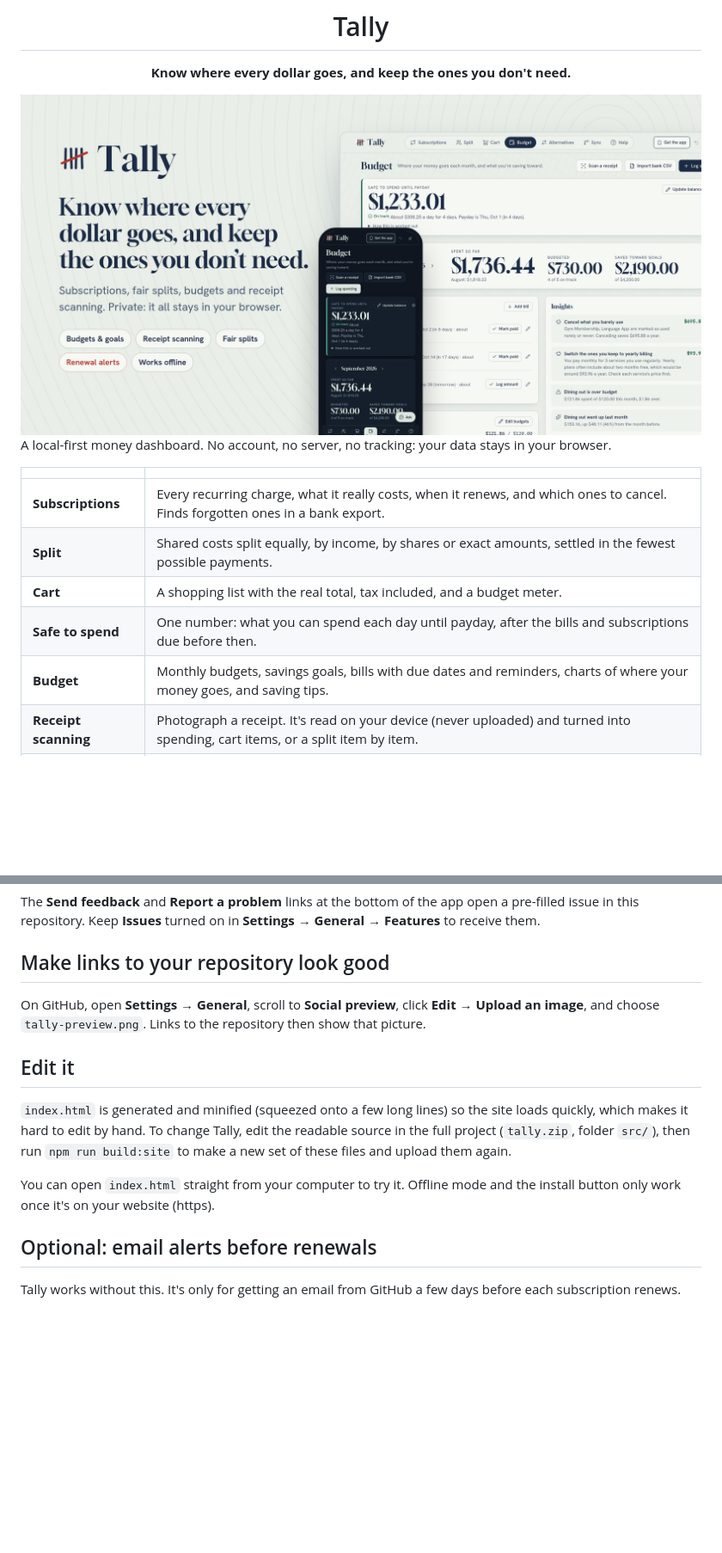
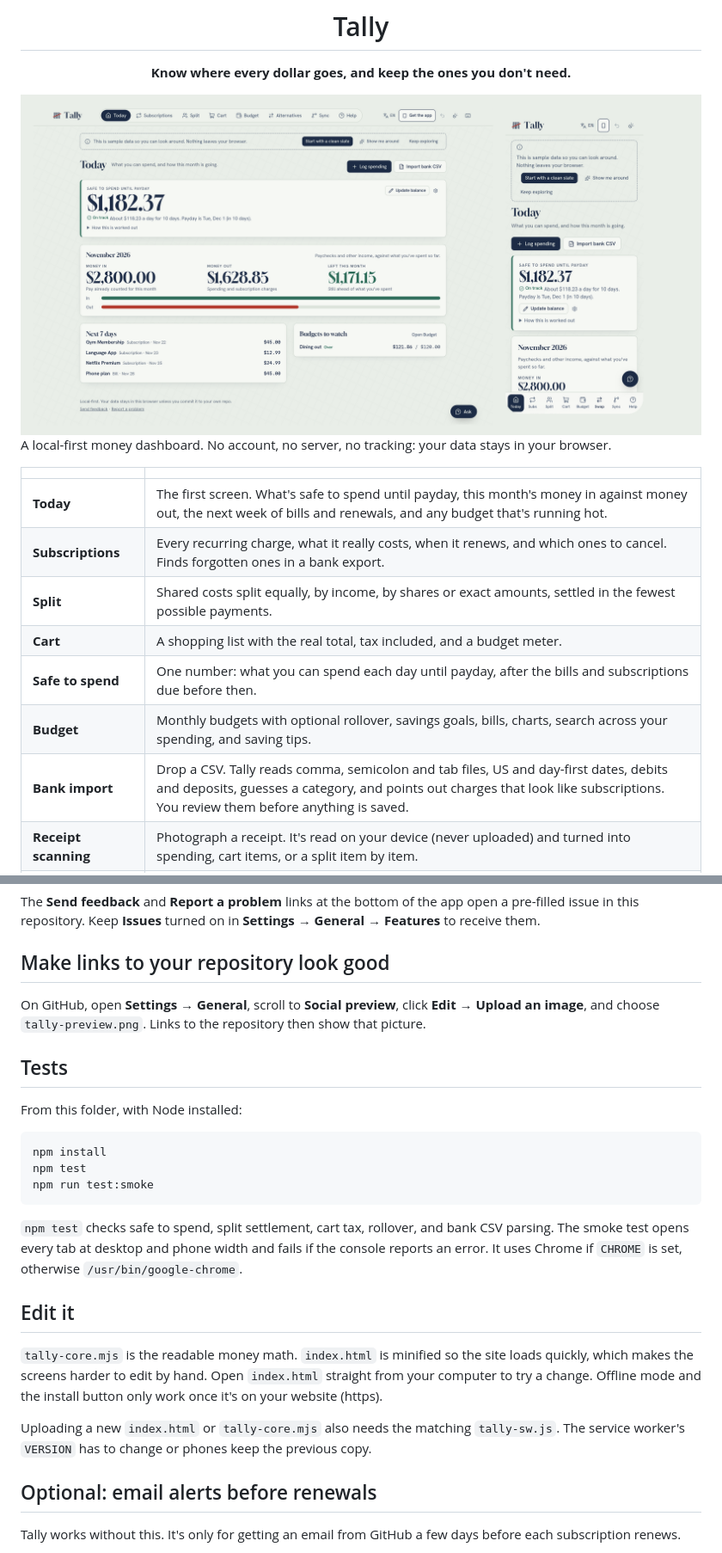
Before and after one commit to finpathdev/Tally, a Markdown page: README.md, 2 parts joined by grey strips. Shown at 86% size. Rendered like a GitHub page; pictures changed too: tally-preview.png; blank space fills up the shorter version.

````diff
--- a/README.md
+++ b/README.md
@@ -12,11 +12,13 @@ A local-first money dashboard. No account, no server, no tracking: your data sta
 
 | | |
 | :-- | :-- |
+| **Today** | The first screen. What's safe to spend until payday, this month's money in against money out, the next week of bills and renewals, and any budget that's running hot. |
 | **Subscriptions** | Every recurring charge, what it really costs, when it renews, and which ones to cancel. Finds forgotten ones in a bank export. |
 | **Split** | Shared costs split equally, by income, by shares or exact amounts, settled in the fewest possible payments. |
 | **Cart** | A shopping list with the real total, tax included, and a budget meter. |
 | **Safe to spend** | One number: what you can spend each day until payday, after the bills and subscriptions due before then. |
-| **Budget** | Monthly budgets, savings goals, bills with due dates and reminders, charts of where your money goes, and saving tips. |
+| **Budget** | Monthly budgets with optional rollover, savings goals, bills, charts, search across your spending, and saving tips. |
+| **Bank import** | Drop a CSV. Tally reads comma, semicolon and tab files, US and day-first dates, debits and deposits, guesses a category, and points out charges that look like subscriptions. You review them before anything is saved. |
 | **Receipt scanning** | Photograph a receipt. It's read on your device (never uploaded) and turned into spending, cart items, or a split item by item. |
 | **Move to another device** | Send everything from your computer to your phone with a moving QR code, a file or a link, encrypted with a one-time code. |
 | **Languages** | Asks “What language do you speak?” on the first visit, with 100+ languages and a search box. Built in: English, Spanish, Hindi, French, Portuguese, German, Chinese, Arabic (right-to-left), Bengali, Telugu and Tamil. Others are translated on the device where the browser can, or with the browser’s own Translate. Change or reset it any time with the language button at the top. |
@@ -64,11 +68,23 @@ The **Send feedback** and **Report a problem** links at the bottom of the app op
 
 On GitHub, open **Settings → General**, scroll to **Social preview**, click **Edit → Upload an image**, and choose `tally-preview.png`. Links to the repository then show that picture.
 
+## Tests
+
+From this folder, with Node installed:
+
+```
+npm install
+npm test
+npm run test:smoke
+```
+
+`npm test` checks safe to spend, split settlement, cart tax, rollover, and bank CSV parsing. The smoke test opens every tab at desktop and phone width and fails if the console reports an error. It uses Chrome if `CHROME` is set, otherwise `/usr/bin/google-chrome`.
+
 ## Edit it
 
-`index.html` is generated and minified (squeezed onto a few long lines) so the site loads quickly, which makes it hard to edit by hand. To change Tally, edit the readable source in the full project (`tally.zip`, folder `src/`), then run `npm run build:site` to make a new set of these files and upload them again.
+`tally-core.mjs` is the readable money math. `index.html` is minified so the site loads quickly, which makes the screens harder to edit by hand. Open `index.html` straight from your computer to try a change. Offline mode and the install button only work once it's on your website (https).
 
-You can open `index.html` straight from your computer to try it. Offline mode and the install button only work once it's on your website (https).
+Uploading a new `index.html` or `tally-core.mjs` also needs the matching `tally-sw.js`. The service worker's `VERSION` has to change or phones keep the previous copy.
 
 ## Optional: email alerts before renewals
 
````
Also changed, not shown: other parts of README.md (+5 -3 lines), 9 other files.
